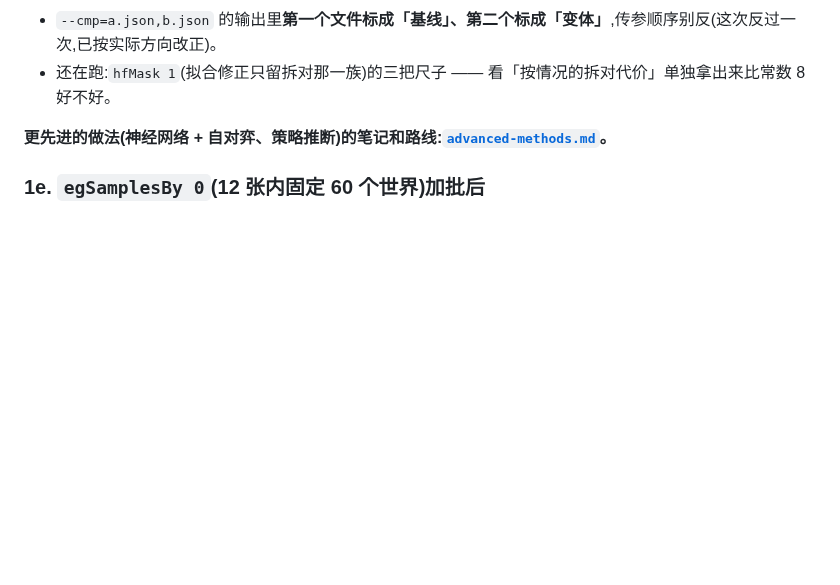
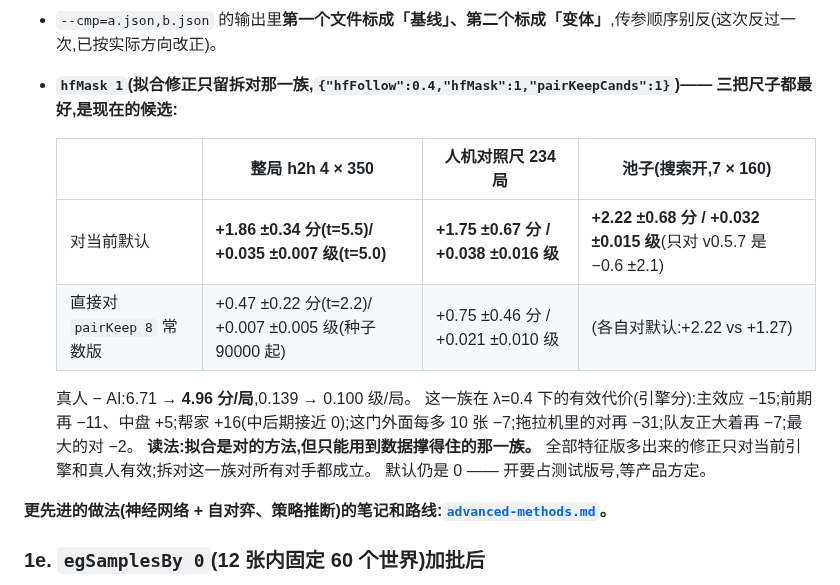
Before and after one commit to ChannonTian/80fen, a Markdown page: docs/notes/engine-direction.md, the part around the change. Drawn GitHub-style; blank space fills up the shorter version.

```diff
--- a/docs/notes/engine-direction.md
+++ b/docs/notes/engine-direction.md
@@ -154,7 +154,17 @@
 - 筛选读数虚高:跟牌 0.4 筛选 +2.54 → 终轮 +1.49。
 - **结论:三把尺子都过的只有常数版。** 拟合版多出来的那些跟牌修正(更爱压、队友大时更爱贴分、少出主)对当前引擎和真人有用,对老版本没用 —— 学到的是「怎么打这版 AI」。
 - `--cmp=a.json,b.json` 的输出里**第一个文件标成「基线」、第二个标成「变体」**,传参顺序别反(这次反过一次,已按实际方向改正)。
-- 还在跑:`hfMask 1`(拟合修正只留拆对那一族)的三把尺子 —— 看「按情况的拆对代价」单独拿出来比常数 8 好不好。
+- **`hfMask 1`(拟合修正只留拆对那一族,`{"hfFollow":0.4,"hfMask":1,"pairKeepCands":1}`)—— 三把尺子都最好,是现在的候选:**
+
+  | | 整局 h2h 4 × 350 | 人机对照尺 234 局 | 池子(搜索开,7 × 160) |
+  |---|---|---|---|
+  | 对当前默认 | **+1.86 ±0.34 分(t=5.5)/ +0.035 ±0.007 级(t=5.0)** | **+1.75 ±0.67 分 / +0.038 ±0.016 级** | **+2.22 ±0.68 分 / +0.032 ±0.015 级**(只对 v0.5.7 是 −0.6 ±2.1) |
+  | 直接对 `pairKeep 8` 常数版 | +0.47 ±0.22 分(t=2.2)/ +0.007 ±0.005 级(种子 90000 起) | +0.75 ±0.46 分 / +0.021 ±0.010 级 | (各自对默认:+2.22 vs +1.27) |
+
+  真人 − AI:6.71 → **4.96 分/局**,0.139 → 0.100 级/局。
+  这一族在 λ=0.4 下的有效代价(引擎分):主效应 −15;前期再 −11、中盘 +5;帮家 +16(中后期接近 0);这门外面每多 10 张 −7;拖拉机里的对再 −31;队友正大着再 −7;最大的对 −2。
+  **读法:拟合是对的方法,但只能用到数据撑得住的那一族。** 全部特征版多出来的修正只对当前引擎和真人有效;拆对这一族对所有对手都成立。
+  默认仍是 0 —— 开要占测试版号,等产品方定。
 
 **更先进的做法(神经网络 + 自对弈、策略推断)的笔记和路线:[`advanced-methods.md`](advanced-methods.md)。**
 
```
Also changed, not shown: docs/notes/ai-progress.md (+4 -1 lines).
